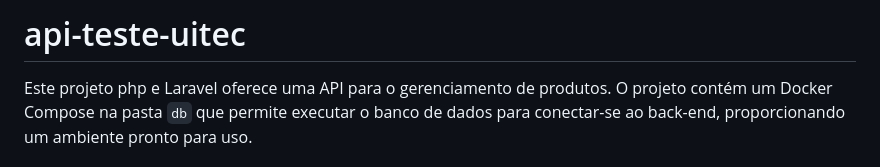
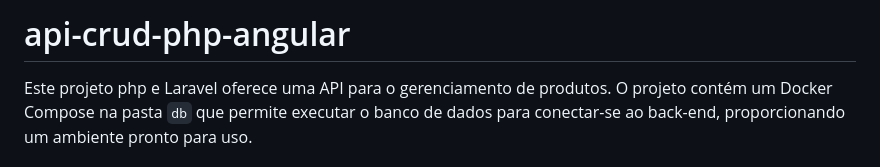
Before and after one commit to CaduOly/crud-php-angular, a Markdown page: backend/README.md, the part around the change. Drawn GitHub-style.

```diff
--- a/backend/README.md
+++ b/backend/README.md
@@ -1,4 +1,4 @@
-# api-teste-uitec
+# api-crud-php-angular
 
 Este projeto php e Laravel oferece uma API para o gerenciamento de produtos. O projeto contém um Docker Compose na pasta `db` que permite executar o banco de dados para conectar-se ao back-end, proporcionando um ambiente pronto para uso.
 
```
